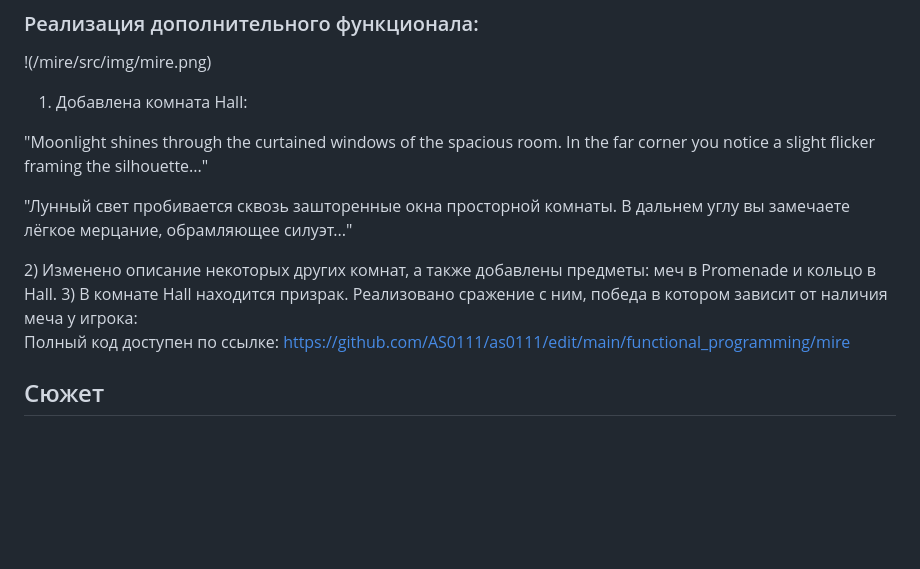
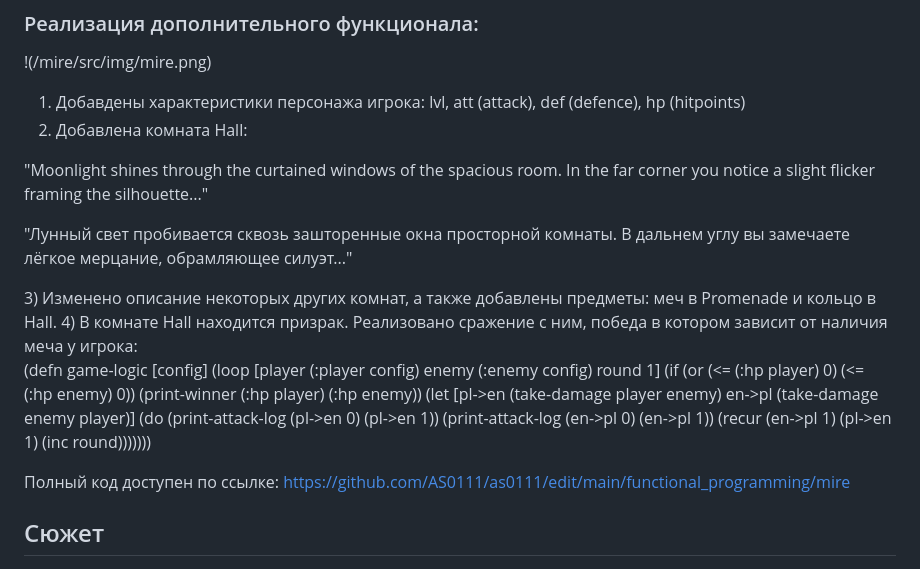
Before and after one commit to AS0111/as0111, a Markdown page: functional_programming/README.markdown, the part around the change. Drawn GitHub-style; blank space fills up the shorter version.

```diff
--- a/functional_programming/README.markdown
+++ b/functional_programming/README.markdown
@@ -38,17 +38,30 @@ https://github.com/AS0111/as0111/edit/main/functional_programming/prolog
 
    !(/mire/src/img/mire.png)
 
-
-1) Добавлена комната Hall:
+1) Добавдены характеристики персонажа игрока: lvl, att (attack), def (defence), hp (hitpoints)
+2) Добавлена комната Hall:
 <p align="center">
    <p>"Moonlight shines through the curtained windows of the spacious room.
 In the far corner you notice a slight flicker framing the silhouette..."</p>
    <p>"Лунный свет пробивается сквозь зашторенные окна просторной комнаты.
 В дальнем углу вы замечаете лёгкое мерцание, обрамляющее силуэт..."</p>
 </p>
-2) Изменено описание некоторых других комнат, а также добавлены предметы: меч в Promenade и кольцо в Hall.
-3) В комнате Hall находится призрак. Реализовано сражение с ним, победа в котором зависит от наличия меча у игрока:
+3) Изменено описание некоторых других комнат, а также добавлены предметы: меч в Promenade и кольцо в Hall.
+4) В комнате Hall находится призрак. Реализовано сражение с ним, победа в котором зависит от наличия меча у игрока:
 
+(defn game-logic
+  [config]
+  (loop [player (:player config)
+         enemy (:enemy config)
+         round 1]
+    (if (or (<= (:hp player) 0)
+            (<= (:hp enemy) 0))
+      (print-winner (:hp player) (:hp enemy))
+        (let [pl->en (take-damage player enemy)
+              en->pl (take-damage enemy player)]
+          (do (print-attack-log (pl->en 0) (pl->en 1))
+              (print-attack-log (en->pl 0) (en->pl 1))
+              (recur (en->pl 1) (pl->en 1) (inc round)))))))
 
 
 Полный код доступен по ссылке: https://github.com/AS0111/as0111/edit/main/functional_programming/mire
```
